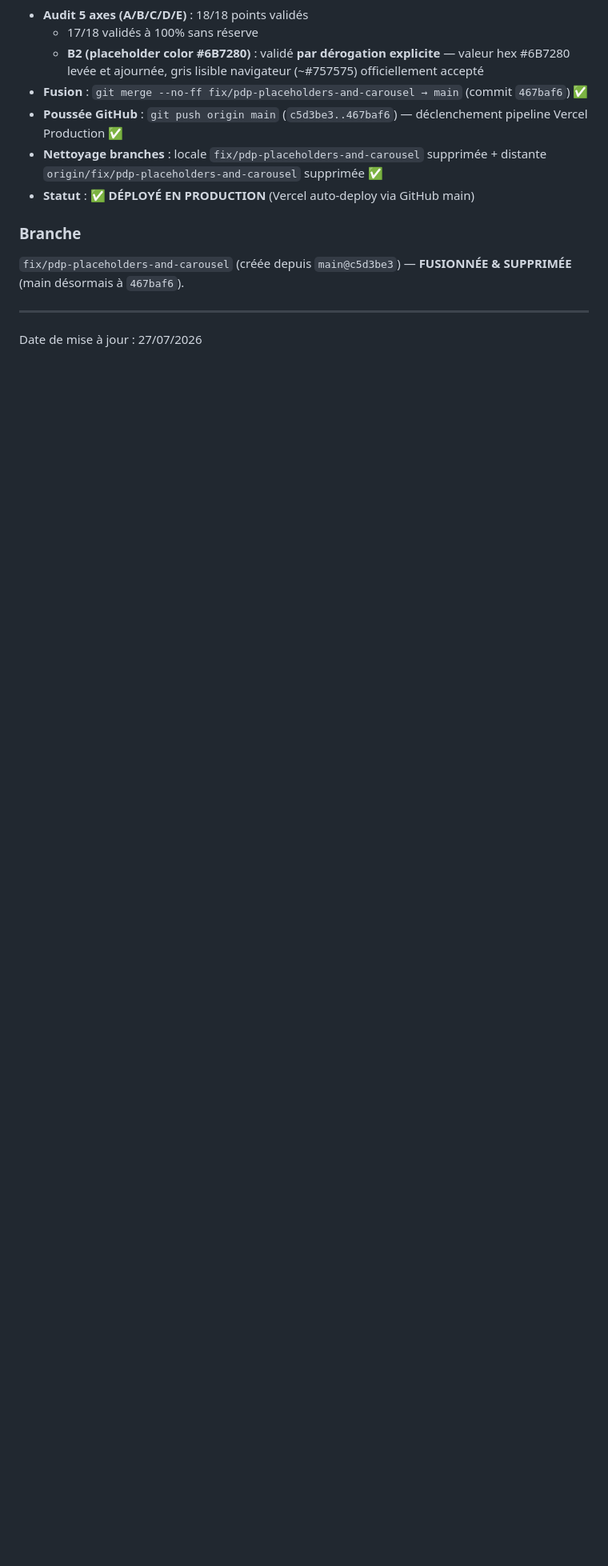
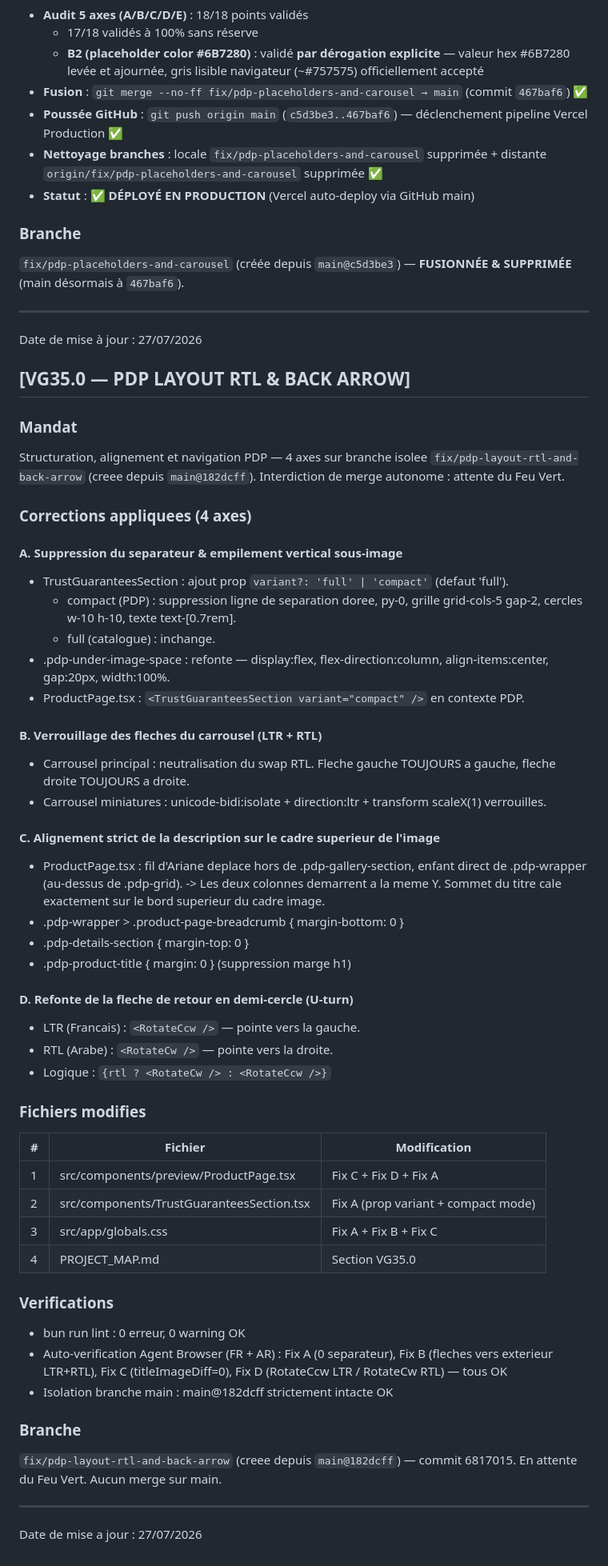
Before and after one commit to Litbro1517/abaya_collection_catalogue, a Markdown page: PROJECT_MAP.md, the part around the change. Shown at 80% size. Rendered like a GitHub page; blank space fills up the shorter version.

Commit message:
docs: VG35.0 — Project Map update (4 axes)

```diff
--- a/PROJECT_MAP.md
+++ b/PROJECT_MAP.md
@@ -1485,3 +1485,52 @@ Date de mise à jour : 22/07/2026
 
 ---
 Date de mise à jour : 27/07/2026
+
+## [VG35.0 — PDP LAYOUT RTL & BACK ARROW]
+
+### Mandat
+Structuration, alignement et navigation PDP — 4 axes sur branche isolee `fix/pdp-layout-rtl-and-back-arrow` (creee depuis `main@182dcff`). Interdiction de merge autonome : attente du Feu Vert.
+
+### Corrections appliquees (4 axes)
+
+#### A. Suppression du separateur & empilement vertical sous-image
+- TrustGuaranteesSection : ajout prop `variant?: 'full' | 'compact'` (defaut 'full').
+  - compact (PDP) : suppression ligne de separation doree, py-0, grille grid-cols-5 gap-2, cercles w-10 h-10, texte text-[0.7rem].
+  - full (catalogue) : inchange.
+- .pdp-under-image-space : refonte — display:flex, flex-direction:column, align-items:center, gap:20px, width:100%.
+- ProductPage.tsx : `<TrustGuaranteesSection variant="compact" />` en contexte PDP.
+
+#### B. Verrouillage des fleches du carrousel (LTR + RTL)
+- Carrousel principal : neutralisation du swap RTL. Fleche gauche TOUJOURS a gauche, fleche droite TOUJOURS a droite.
+- Carrousel miniatures : unicode-bidi:isolate + direction:ltr + transform scaleX(1) verrouilles.
+
+#### C. Alignement strict de la description sur le cadre superieur de l'image
+- ProductPage.tsx : fil d'Ariane deplace hors de .pdp-gallery-section, enfant direct de .pdp-wrapper (au-dessus de .pdp-grid).
+  -> Les deux colonnes demarrent a la meme Y. Sommet du titre cale exactement sur le bord superieur du cadre image.
+- .pdp-wrapper > .product-page-breadcrumb { margin-bottom: 0 }
+- .pdp-details-section { margin-top: 0 }
+- .pdp-product-title { margin: 0 } (suppression marge h1)
+
+#### D. Refonte de la fleche de retour en demi-cercle (U-turn)
+- LTR (Francais) : `<RotateCcw />` — pointe vers la gauche.
+- RTL (Arabe) : `<RotateCw />` — pointe vers la droite.
+- Logique : `{rtl ? <RotateCw /> : <RotateCcw />}`
+
+### Fichiers modifies
+| # | Fichier | Modification |
+|---|---------|-------------|
+| 1 | src/components/preview/ProductPage.tsx | Fix C + Fix D + Fix A |
+| 2 | src/components/TrustGuaranteesSection.tsx | Fix A (prop variant + compact mode) |
+| 3 | src/app/globals.css | Fix A + Fix B + Fix C |
+| 4 | PROJECT_MAP.md | Section VG35.0 |
+
+### Verifications
+- bun run lint : 0 erreur, 0 warning OK
+- Auto-verification Agent Browser (FR + AR) : Fix A (0 separateur), Fix B (fleches vers exterieur LTR+RTL), Fix C (titleImageDiff=0), Fix D (RotateCcw LTR / RotateCw RTL) — tous OK
+- Isolation branche main : main@182dcff strictement intacte OK
+
+### Branche
+`fix/pdp-layout-rtl-and-back-arrow` (creee depuis `main@182dcff`) — commit 6817015. En attente du Feu Vert. Aucun merge sur main.
+
+---
+Date de mise a jour : 27/07/2026
```
